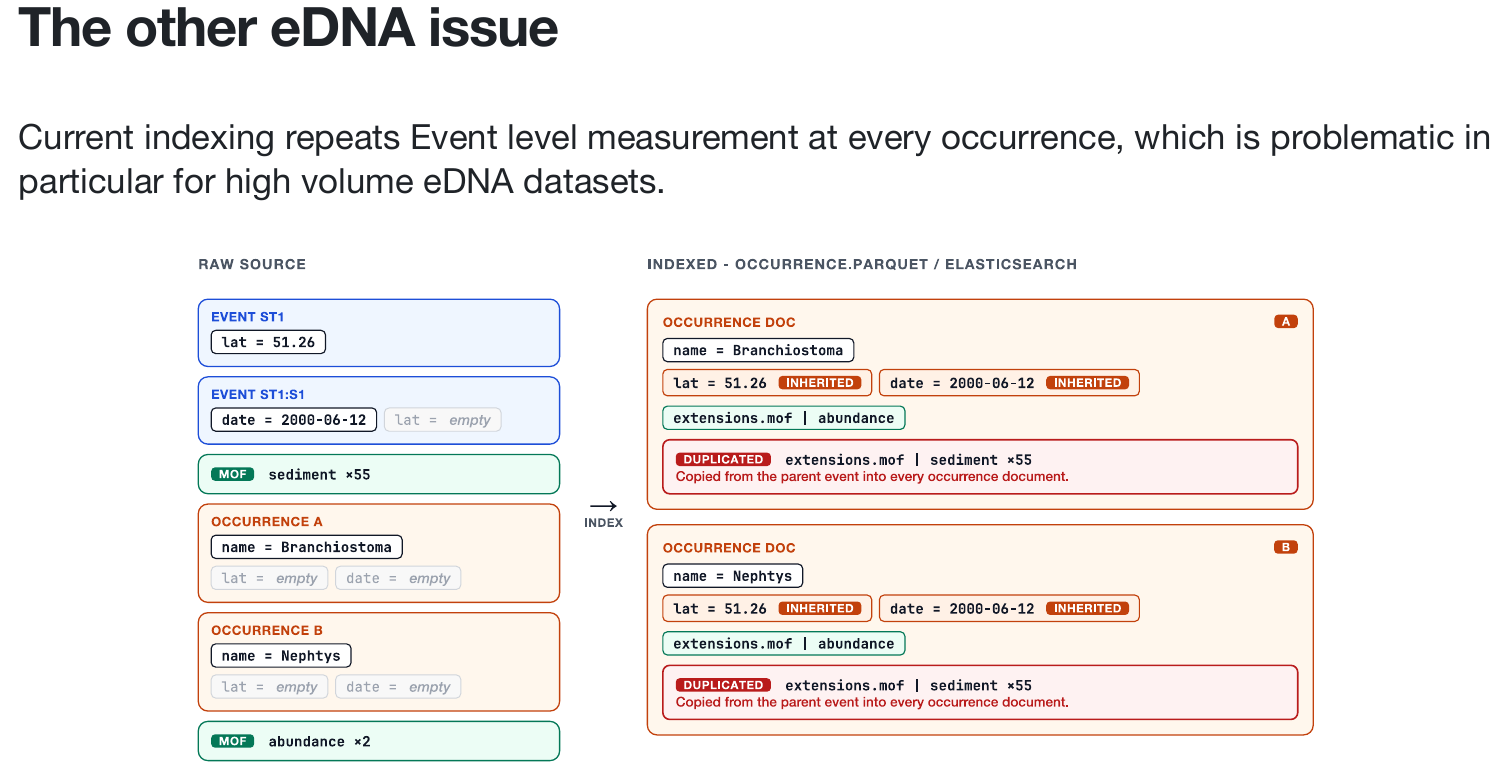
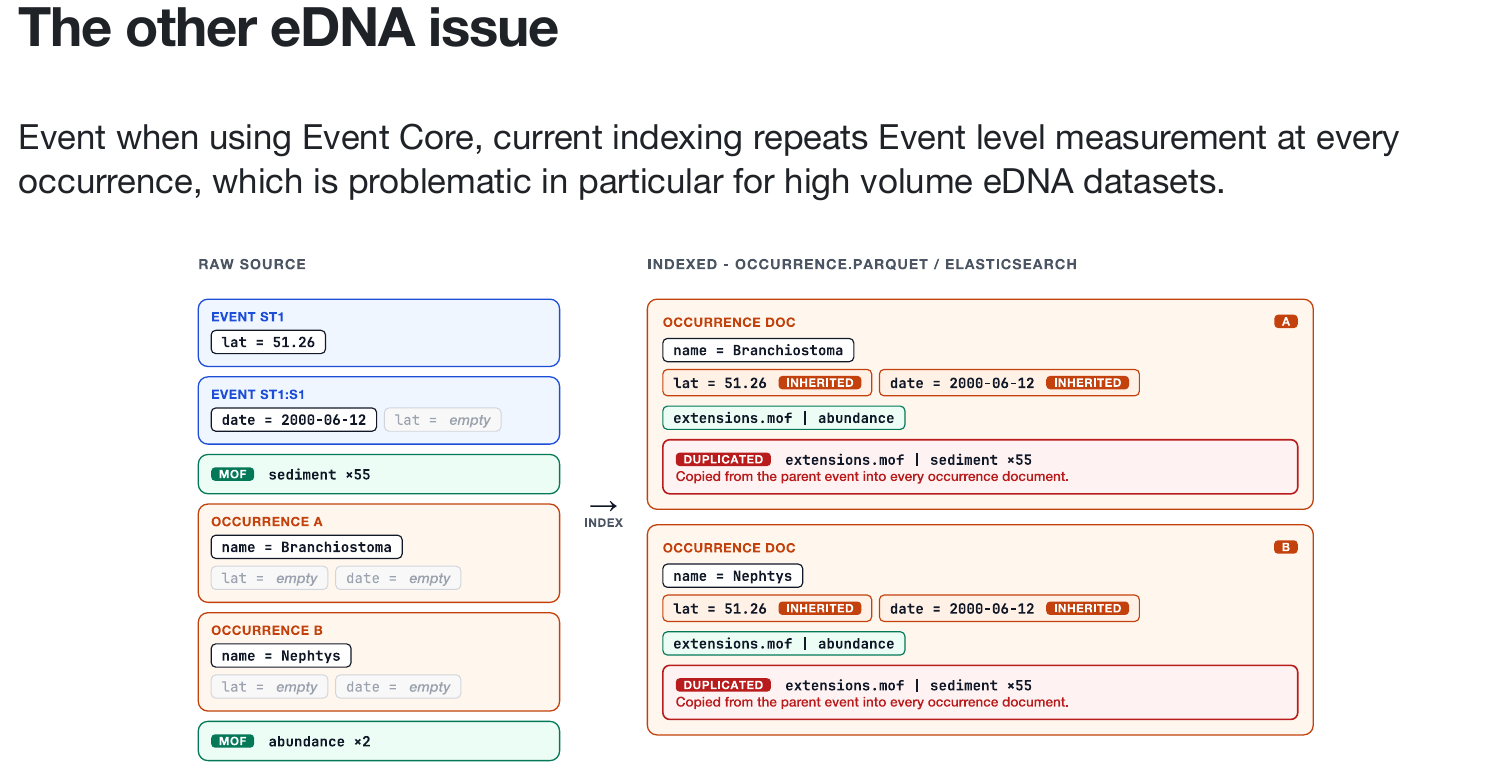
Before and after one commit to iobis/obis-dwc-dp, a Typst document (presentation/main.typ): part of page 21 of 22, cut so that both start at the same text. The pictures show the PDF file presentation/main.pdf that the author committed with the source.

Commit message:
indexing changes slide

```diff
--- a/presentation/main.typ
+++ b/presentation/main.typ
@@ -208,7 +208,7 @@
 
 #slide(title: [The other eDNA issue])[
 
-  Current indexing repeats Event level measurement at every occurrence, which is problematic in particular for high volume eDNA datasets.
+  Event when using Event Core, current indexing repeats Event level measurement at every occurrence, which is problematic in particular for high volume eDNA datasets.
 
   #align(center)[
     #image("../diagrams/indexing-old.svg", height: 380pt)
```
Also changed, not shown: presentation/main.pdf.
